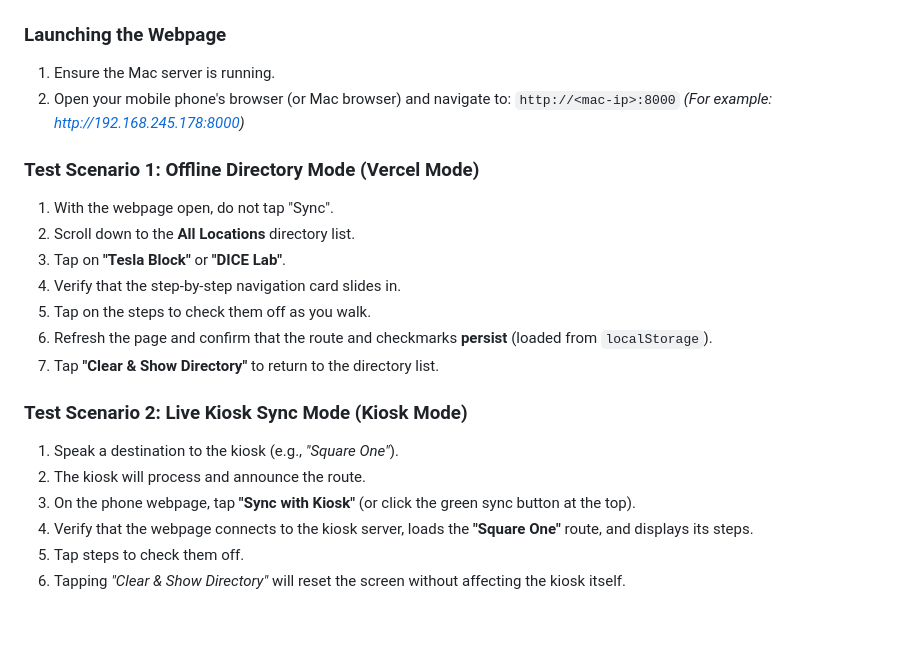
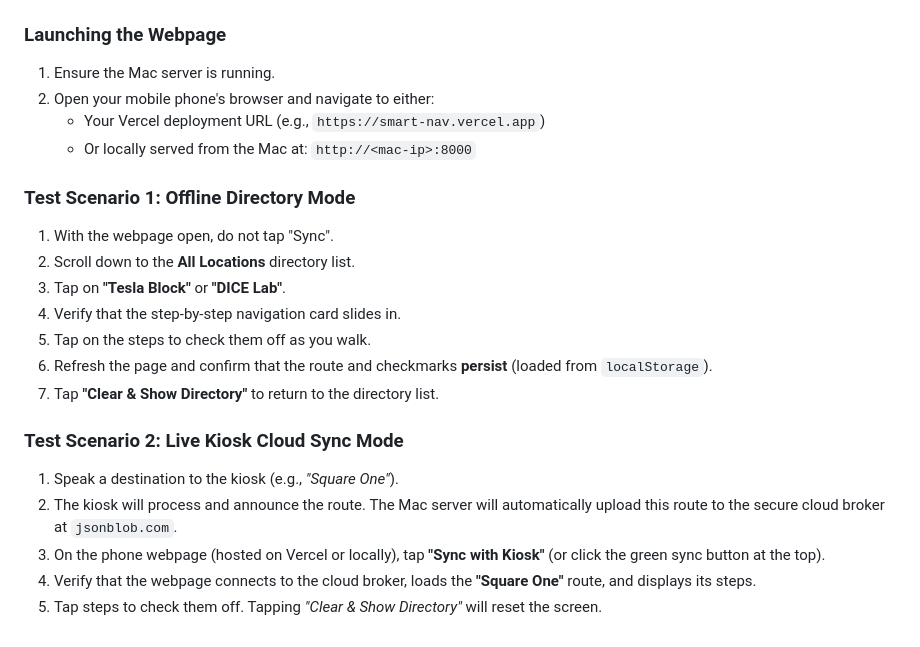
Before and after one commit to Gurjoban0004/Smart-Nav, a Markdown page: testing_guide.md, the part around the change. Rendered like a GitHub page.

Commit message:
Update testing guide with Cloud Sync details

```diff
--- a/testing_guide.md
+++ b/testing_guide.md
@@ -129,11 +129,11 @@ Voice commands are parsed **before** destination matching, ensuring they do not
 
 ### Launching the Webpage
 1. Ensure the Mac server is running.
-2. Open your mobile phone's browser (or Mac browser) and navigate to:
-   `http://<mac-ip>:8000`
-   *(For example: http://192.168.245.178:8000)*
+2. Open your mobile phone's browser and navigate to either:
+   * Your Vercel deployment URL (e.g., `https://smart-nav.vercel.app`)
+   * Or locally served from the Mac at: `http://<mac-ip>:8000`
 
-### Test Scenario 1: Offline Directory Mode (Vercel Mode)
+### Test Scenario 1: Offline Directory Mode
 1. With the webpage open, do not tap "Sync".
 2. Scroll down to the **All Locations** directory list.
 3. Tap on **"Tesla Block"** or **"DICE Lab"**.
@@ -142,10 +142,9 @@ Voice commands are parsed **before** destination matching, ensuring they do not
 6. Refresh the page and confirm that the route and checkmarks **persist** (loaded from `localStorage`).
 7. Tap **"Clear & Show Directory"** to return to the directory list.
 
-### Test Scenario 2: Live Kiosk Sync Mode (Kiosk Mode)
+### Test Scenario 2: Live Kiosk Cloud Sync Mode
 1. Speak a destination to the kiosk (e.g., *"Square One"*).
-2. The kiosk will process and announce the route.
-3. On the phone webpage, tap **"Sync with Kiosk"** (or click the green sync button at the top).
-4. Verify that the webpage connects to the kiosk server, loads the **"Square One"** route, and displays its steps.
-5. Tap steps to check them off.
-6. Tapping *"Clear & Show Directory"* will reset the screen without affecting the kiosk itself.
+2. The kiosk will process and announce the route. The Mac server will automatically upload this route to the secure cloud broker at `jsonblob.com`.
+3. On the phone webpage (hosted on Vercel or locally), tap **"Sync with Kiosk"** (or click the green sync button at the top).
+4. Verify that the webpage connects to the cloud broker, loads the **"Square One"** route, and displays its steps.
+5. Tap steps to check them off. Tapping *"Clear & Show Directory"* will reset the screen.
```
